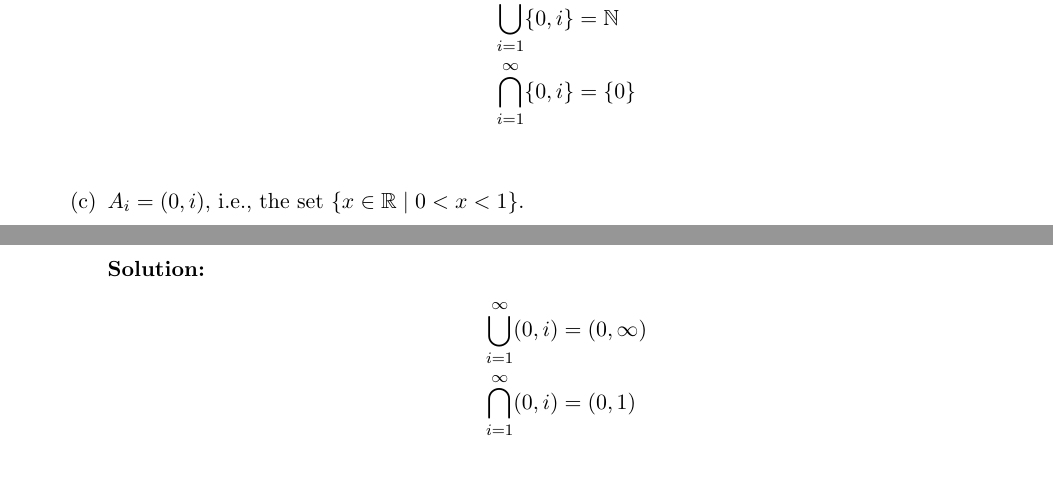
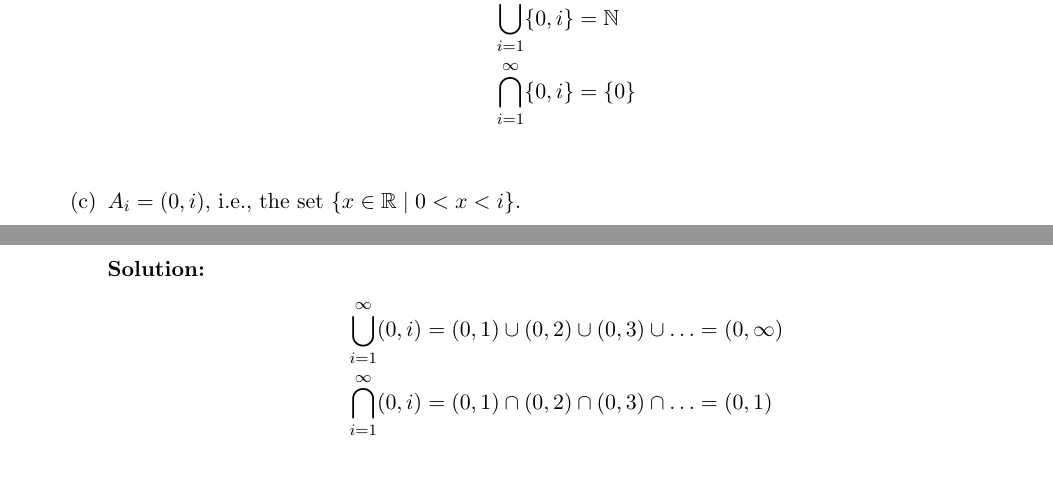
Before and after one commit to elainepimentel/COMP0147, a LaTeX document (List6-sol.tex): two parts of pages 5 and 6 of 14, joined at a grey line, cut so that both start at the same text. Compiled offline with pdfLaTeX.

Commit message:
Typo fixed
Correct set notation in List6-sol.tex

```diff
--- a/List6-sol.tex
+++ b/List6-sol.tex
@@ -316,11 +316,11 @@ x \in ( (B-A) \cup (C-A) ) &\doubleimp  x \in (B-A) \vee x \in (C-A) &  \text{(d
 \end{align*}
 }
 
-\item  $A_i=(0,i)$, i.e., the set $\{x \in \mathbb{R} \mid 0<x<1\}$.
+\item  $A_i=(0,i)$, i.e., the set $\{x \in \mathbb{R} \mid 0<x<i\}$.
 \solution{
 \begin{align*}
-\bigcup_{i=1}^{\infty} (0,i) &= (0,\infty) \\
-\bigcap_{i=1}^{\infty} (0,i) &= (0,1)
+\bigcup_{i=1}^{\infty} (0,i) &= (0,1) \cup (0,2) \cup (0,3) \cup \ldots = (0,\infty) \\
+\bigcap_{i=1}^{\infty} (0,i) &= (0,1) \cap (0,2) \cap (0,3) \cap \ldots = (0,1)
 \end{align*}
 }
 
```
